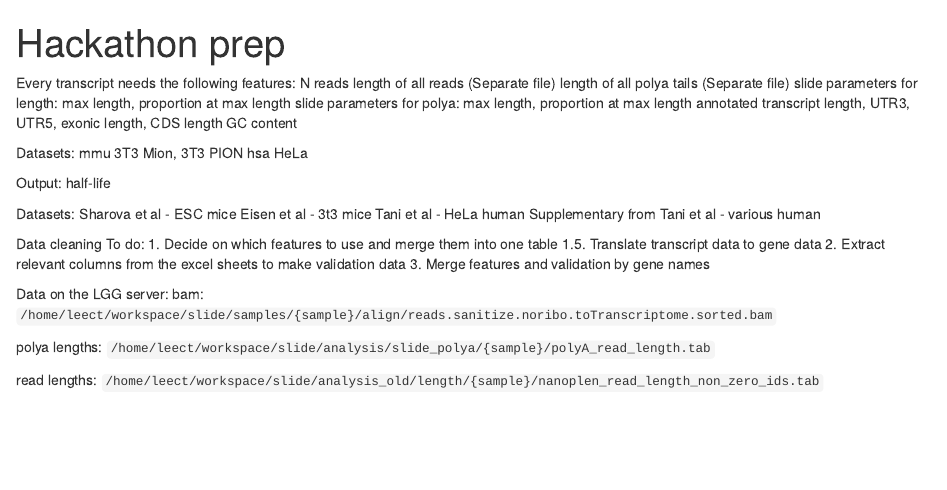
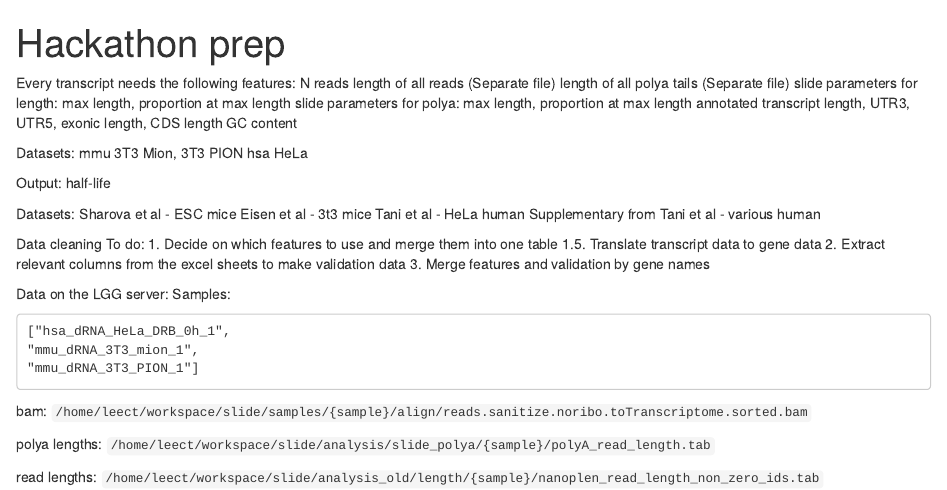
Before and after one commit to maragkakislab/Hackathon202305, an R Markdown document (prep/Hackathon prep.Rmd): the page in a window 1100 px wide, from its top. Rendered offline with R 4.5, knitr and Pandoc, with nearby package versions.

Commit message:
added samples

````diff
--- a/prep/Hackathon prep.Rmd
+++ b/prep/Hackathon prep.Rmd
@@ -37,6 +37,13 @@ Data cleaning To do:
 3. Merge features and validation by gene names
 
 Data on the LGG server:
+Samples:
+```
+["hsa_dRNA_HeLa_DRB_0h_1",
+"mmu_dRNA_3T3_mion_1",
+"mmu_dRNA_3T3_PION_1"]
+```
+
 bam:
 `/home/leect/workspace/slide/samples/{sample}/align/reads.sanitize.noribo.toTranscriptome.sorted.bam`
 
````
